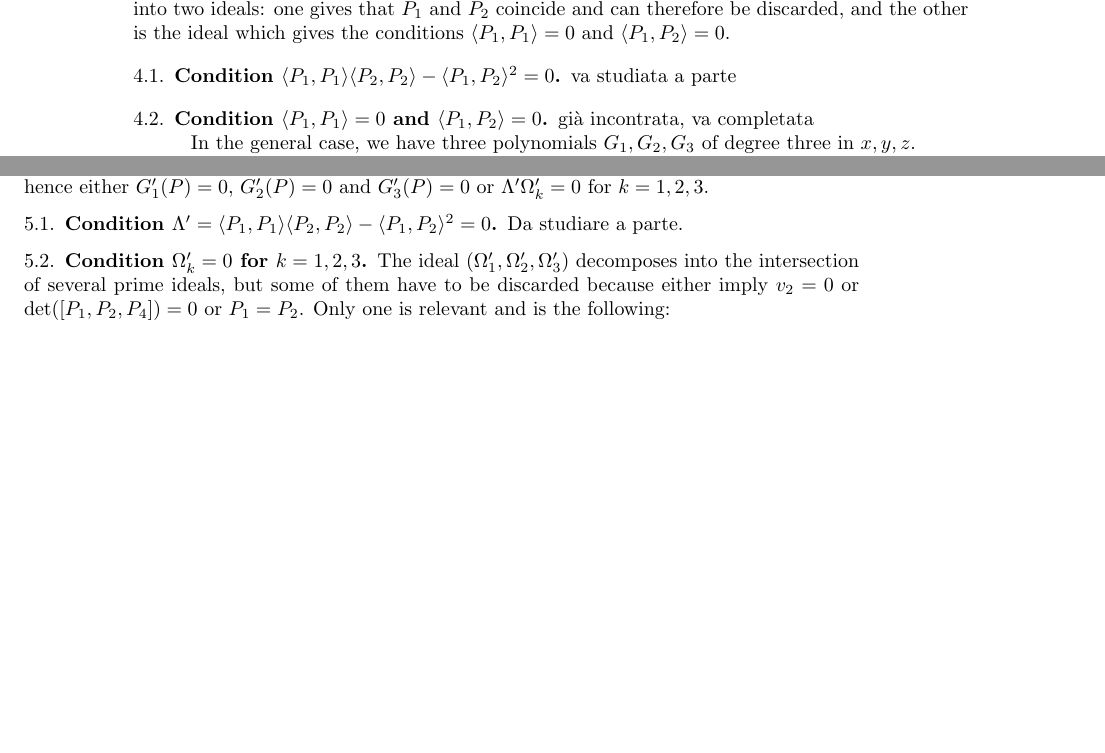
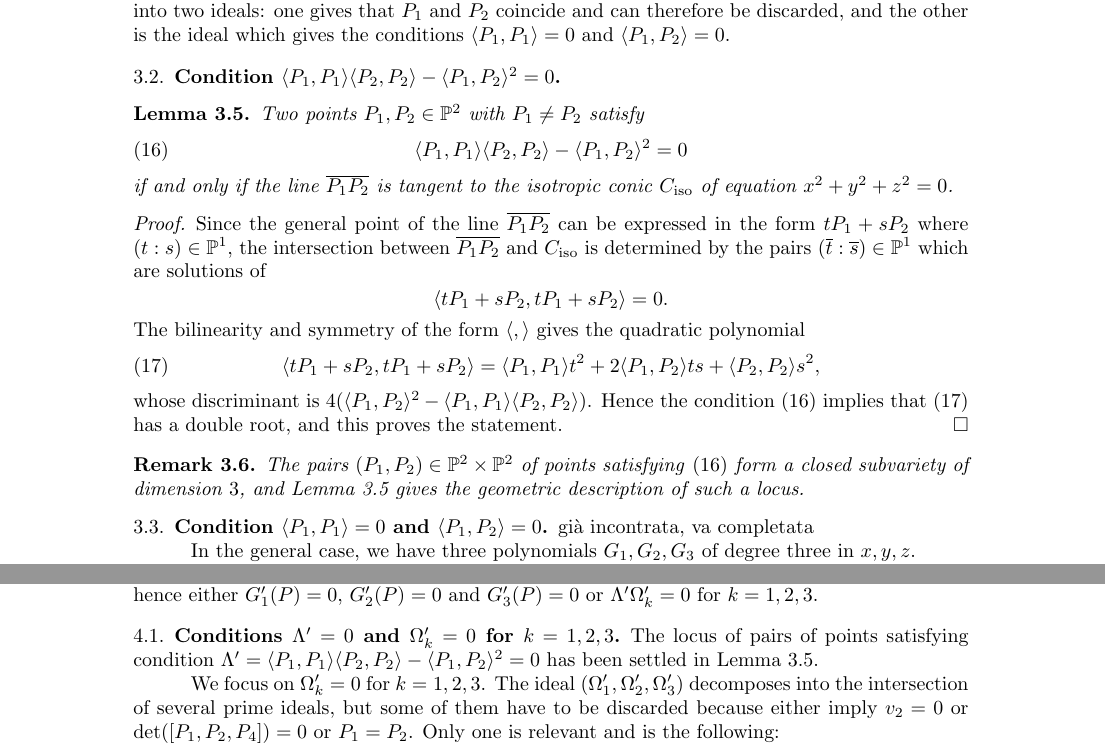
Before and after one commit to MatteoGallet/AlignedEigenpoints, a LaTeX paper (marzo23.tex): two parts of pages 7 and 8 of 14 before the commit and two parts of pages 7 and 9 of 14 after it, joined at a grey line, cut so that both start at the same text, the shorter picture padded with empty space. Compiled offline with pdfLaTeX.

Commit message:
aggiunto Lemma 3.5

```diff
--- a/marzo23.tex
+++ b/marzo23.tex
@@ -55,6 +55,8 @@
 \newcommand{\sD}{\mathcal{D}}
 \newcommand{\sT}{\mathcal{T}}
 \newcommand{\sN}{\mathcal{N}}
+\newcommand{\sA}{\mathcal{A}}
+\newcommand{\sV}{\mathcal{V}}
 
 \newcommand{\de}{\partial}
 \newcommand{\codim}{\mathrm{codim}}
@@ -683,9 +688,41 @@ $(\Omega_1, \Omega_2, \Omega_3)$ decomposes into two ideals: one gives that
 $P_1$ and $P_2$ coincide and can therefore be discarded, and the other is
 the ideal which gives the conditions $\scl{P_1}{P_1}=0$ and $\scl{P_1}{P_2}=0$.
 
+%%%%%%%%%%%%%%%%%%%%%%%%%%%%%%%%%%%%%%%%%%%%%%%%%%%%
 \subsection{Condition $\scl{P_1}{P_1} \scl{P_2}{P_2}-\scl{P_1}{P_2}^2 = 0$}
-va studiata a parte
-
+\begin{lemma}\label{lemma: Cauchy Schwarz}
+Two points $P_1, P_2 \in \p^2$ with $P_1 \neq P_2$ satisfy
+\begin{equation}\label{eq: Cauchy Schwarz}
+\scl{P_1}{P_1} \scl{P_2}{P_2}-\scl{P_1}{P_2}^2 = 0
+\end{equation}
+if and only if the line $\overline {P_1 P_2}$ is tangent to the isotropic conic
+$C_{\rm iso}$ of equation $x^2 +y^2 +z^2=0$.
+\end{lemma}
+
+\begin{proof}
+Since the general point of the line $\overline {P_1 P_2}$ can be expressed in the form
+$t P_1 + sP_2$ where $(t:s) \in \p^1$, the intersection between $\overline {P_1 P_2}$
+and $C_{\rm iso}$ is determined by the pairs $( \overline t: \overline s)\in \p^1$ which are solutions of
+$$
+\scl{t P_1 + sP_2}{t P_1 + sP_2} =0.
+$$
+The bilinearity and symmetry of the form $\scl{}{}$ gives the quadratic polynomial
+\begin{equation}\label{eq: intersezione con isotropa}
+\scl{t P_1 + sP_2}{t P_1 + sP_2}= \scl{P_1}{P_1} t^2
++2\scl{P_1}{P_2} ts + \scl{P_2}{P_2}s^2,
+\end{equation}
+whose discriminant is $4 ( \scl{P_1}{P_2}^2 - \scl{P_1}{P_1} \scl{P_2}{P_2})$.
+Hence the condition \eqref{eq: Cauchy Schwarz} implies that \eqref{eq: intersezione con isotropa}
+has a double root, and this proves the statement.
+\end{proof}
+
+\begin{rmk}
+The pairs $(P_1, P_2) \in \p^2 \times \p^2$ of points satisfying \eqref{eq: Cauchy Schwarz}
+form a closed subvariety of dimension $3$, and Lemma \ref{lemma: Cauchy Schwarz} gives the geometric description of such a locus.
+
+\end{rmk}
+
+%%%%%%%%%%%%%%%%%%%%%%%%%%%%%%%%%%%%%%%%%%%%%%%%
 \subsection{Condition $\scl{P_1}{P_1} = 0$ and $\scl{P_1}{P_2}=0$}
 gi\`a incontrata, va completata
 
@@ -794,11 +832,13 @@ $\Lambda'\Omega_k'G_i'(P)=0$ for all $i=1, 2, 3$ and all $k = 1, 2, 3$,
 hence either $G_1'(P) = 0$, $G_2'(P) = 0$ and $G_3'(P)=0$ or
 $\Lambda'\Omega_k' = 0$ for $k = 1, 2, 3$.
 
-\subsection{Condition
-  $\Lambda' = \scl{P_1}{P_1}\scl{P_2}{P_2}-\scl{P_1}{P_2}^2 = 0$} Da studiare
-a parte.
-
-\subsection{Condition $\Omega_k' = 0$ for $k=1, 2, 3$}
+%%%%%%%%%%%%%%%%%%%%%%%%%%%%%%%%%%%%%%%%%%%%%%%%%%%
+
+\subsection{Conditions $\Lambda' =0$ and $\Omega_k' = 0$ for $k=1, 2, 3$}
+
+The locus of pairs of points satisfying condition $\Lambda'=\scl{P_1}{P_1}\scl{P_2}{P_2}-\scl{P_1}{P_2}^2=0$ has been settled in Lemma \ref{lemma: Cauchy Schwarz}.
+
+ We focus on $\Omega_k' = 0$ for $k=1, 2, 3$.
 The ideal $(\Omega_1', \Omega_2', \Omega_3')$ decomposes into the intersection
 of several prime ideals, but some of them have to be discarded because
 either imply $v_2 = 0$ or $\det([P_1, P_2, P_4]) = 0$ or $P_1 = P_2$.
```
Also changed, not shown: marzo23.tex (9 more changed lines).
